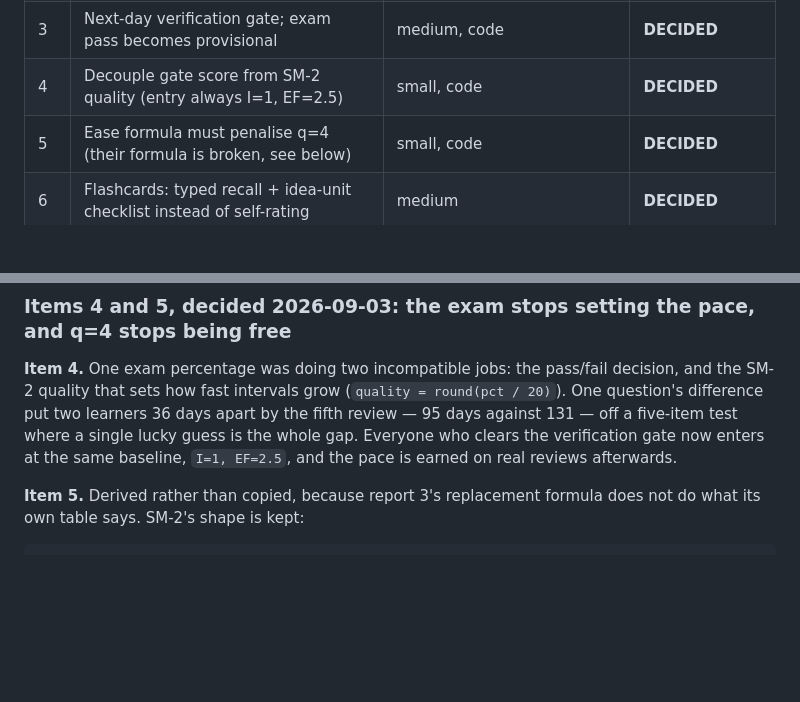
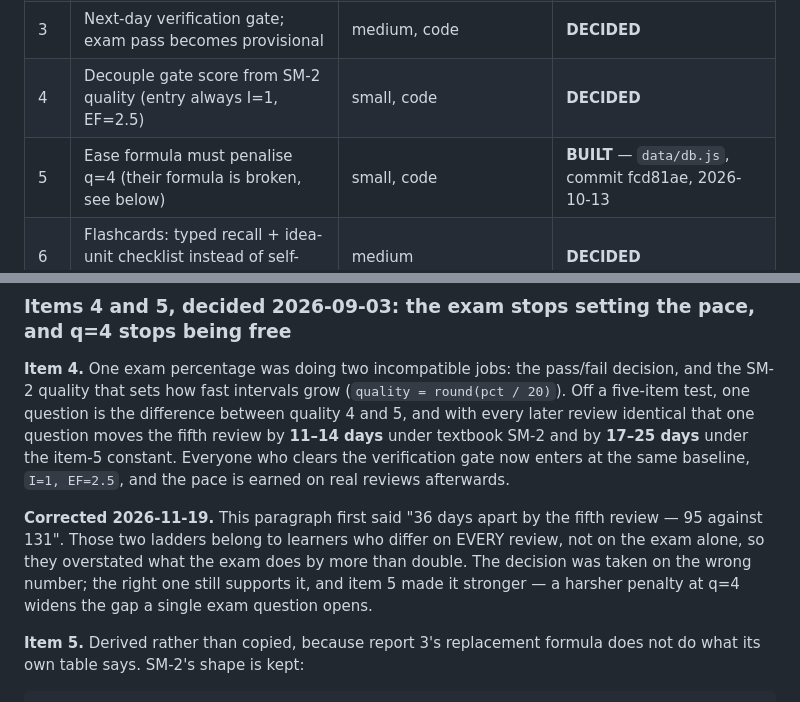
Before and after one commit to Isk1zz/Dojo-Gamify-Learn, a Markdown page: UPDATESTACK.md, 2 parts joined by grey strips. Rendered like a GitHub page; blank space fills up the shorter version.

```diff
--- a/UPDATESTACK.md
+++ b/UPDATESTACK.md
@@ -179,7 +179,7 @@ section goes with it.
 | 2 | Exam items must be isomorphic variants, never reused chunk quizzes | large, content | **DECIDED** |
 | 3 | Next-day verification gate; exam pass becomes provisional | medium, code | **DECIDED** |
 | 4 | Decouple gate score from SM-2 quality (entry always I=1, EF=2.5) | small, code | **DECIDED** |
-| 5 | Ease formula must penalise q=4 (their formula is broken, see below) | small, code | **DECIDED** |
+| 5 | Ease formula must penalise q=4 (their formula is broken, see below) | small, code | **BUILT** — `data/db.js`, commit fcd81ae, 2026-10-13 |
 | 6 | Flashcards: typed recall + idea-unit checklist instead of self-rating | medium | **DECIDED** |
 | 7 | `predict` and `recall` on all 171 chunks; update CONTENT-MODEL | large, content | **DECIDED — declined** |
 | 8 | Withering -> visual dormancy; intervals stop decaying in storage | medium, code | **DECIDED — middle** |
@@ -307,11 +307,19 @@ three days fair were offered (soft failure; pass jumps the ladder to
 
 **Item 4.** One exam percentage was doing two incompatible jobs: the
 pass/fail decision, and the SM-2 quality that sets how fast intervals
-grow (`quality = round(pct / 20)`). One question's difference put two
-learners 36 days apart by the fifth review — 95 days against 131 — off a
-five-item test where a single lucky guess is the whole gap. Everyone who
+grow (`quality = round(pct / 20)`). Off a five-item test, one question is
+the difference between quality 4 and 5, and with every later review
+identical that one question moves the fifth review by **11–14 days** under
+textbook SM-2 and by **17–25 days** under the item-5 constant. Everyone who
 clears the verification gate now enters at the same baseline, `I=1,
 EF=2.5`, and the pace is earned on real reviews afterwards.
+
+**Corrected 2026-11-19.** This paragraph first said "36 days apart by the
+fifth review — 95 against 131". Those two ladders belong to learners who
+differ on EVERY review, not on the exam alone, so they overstated what the
+exam does by more than double. The decision was taken on the wrong number;
+the right one still supports it, and item 5 made it stronger — a harsher
+penalty at q=4 widens the gap a single exam question opens.
 
 **Item 5.** Derived rather than copied, because report 3's replacement
 formula does not do what its own table says. SM-2's shape is kept:
```
Also changed, not shown: README.md (+98 -63 lines), docs/SHOWCASE.md (added, +153 -0 lines), docs/screenshots/course-scene.jpg (added), docs/screenshots/lesson.jpg (added), docs/screenshots/start.jpg (added).
